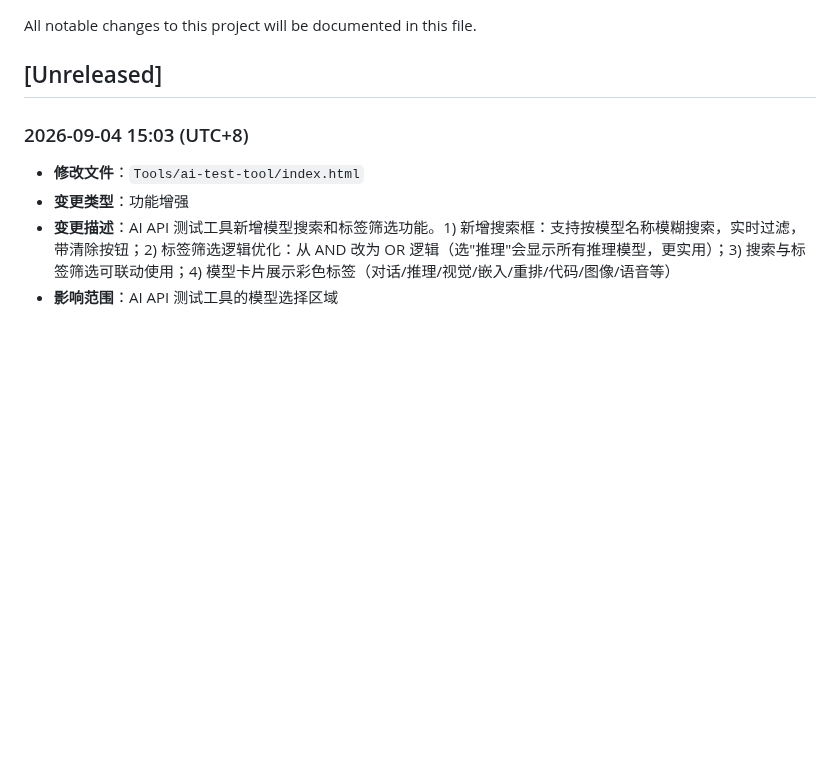
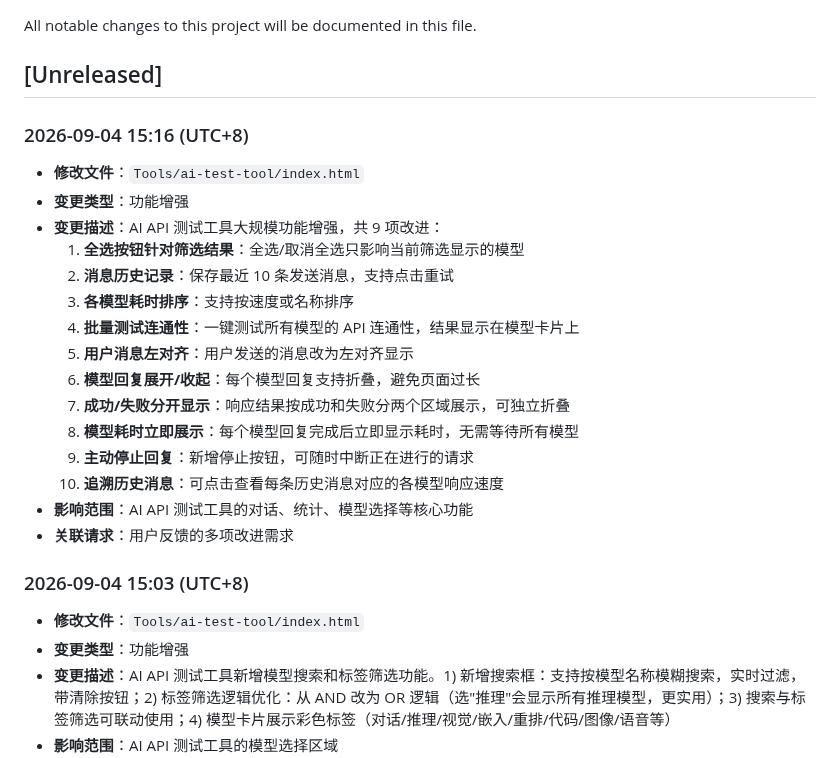
Before and after one commit to KevinLi-0406/kevinli.github.io, a Markdown page: CHANGELOG.md, the part around the change. Rendered like a GitHub page; blank space fills up the shorter version.

Commit message:
chore: update CHANGELOG - AI 测试工具 9 项功能增强

```diff
--- a/CHANGELOG.md
+++ b/CHANGELOG.md
@@ -3,6 +3,23 @@
 All notable changes to this project will be documented in this file.
 
 ## [Unreleased]
+
+### 2026-09-04 15:16 (UTC+8)
+- **修改文件**：`Tools/ai-test-tool/index.html`
+- **变更类型**：功能增强
+- **变更描述**：AI API 测试工具大规模功能增强，共 9 项改进：
+  1. **全选按钮针对筛选结果**：全选/取消全选只影响当前筛选显示的模型
+  2. **消息历史记录**：保存最近 10 条发送消息，支持点击重试
+  3. **各模型耗时排序**：支持按速度或名称排序
+  4. **批量测试连通性**：一键测试所有模型的 API 连通性，结果显示在模型卡片上
+  5. **用户消息左对齐**：用户发送的消息改为左对齐显示
+  6. **模型回复展开/收起**：每个模型回复支持折叠，避免页面过长
+  7. **成功/失败分开显示**：响应结果按成功和失败分两个区域展示，可独立折叠
+  8. **模型耗时立即展示**：每个模型回复完成后立即显示耗时，无需等待所有模型
+  9. **主动停止回复**：新增停止按钮，可随时中断正在进行的请求
+  10. **追溯历史消息**：可点击查看每条历史消息对应的各模型响应速度
+- **影响范围**：AI API 测试工具的对话、统计、模型选择等核心功能
+- **关联请求**：用户反馈的多项改进需求
 
 ### 2026-09-04 15:03 (UTC+8)
 - **修改文件**：`Tools/ai-test-tool/index.html`
```
